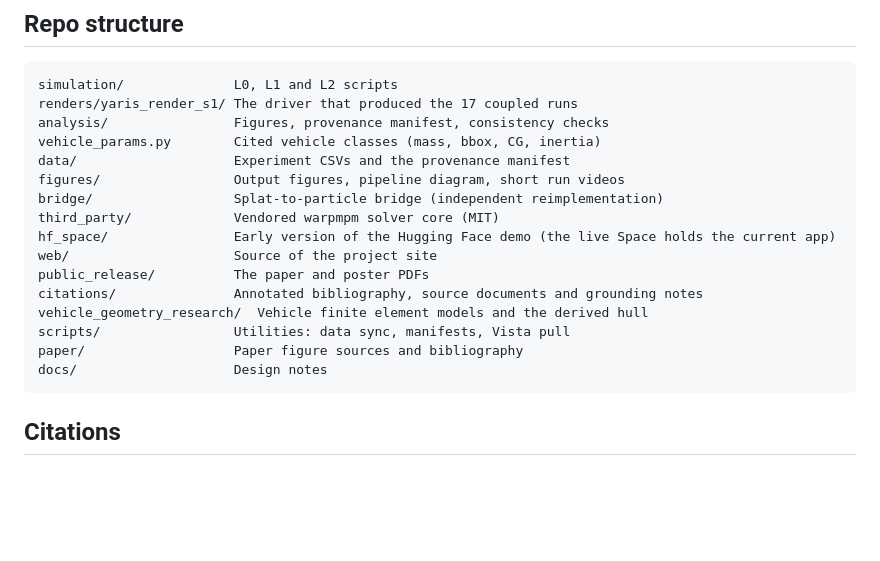
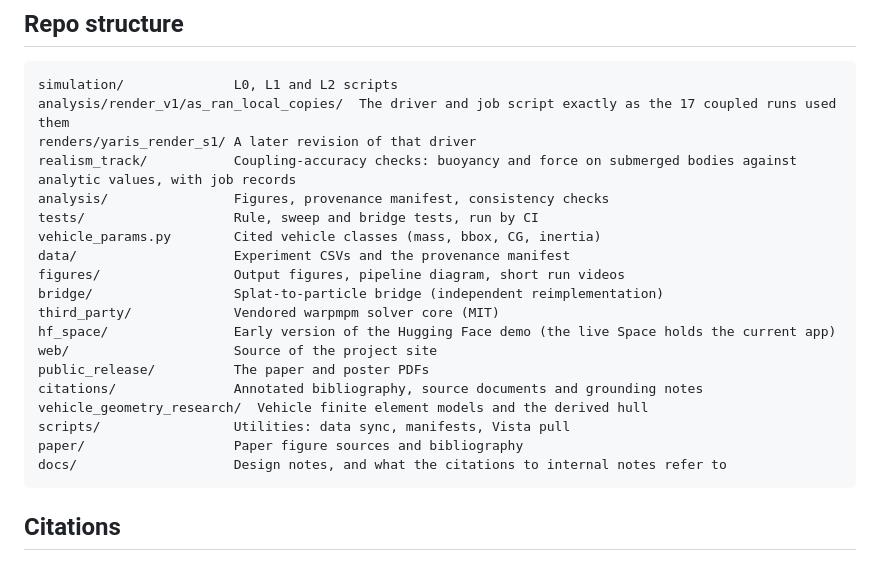
Before and after one commit to jcerrell-IS/can-it-ford, a Markdown page: README.md, the part around one of its changes. GitHub-like rendering; blank space fills up the shorter version.

````diff
--- a/README.md
+++ b/README.md
@@ -264,8 +293,11 @@ by displacement, not by verdict count.
 
 ```
 simulation/              L0, L1 and L2 scripts
-renders/yaris_render_s1/ The driver that produced the 17 coupled runs
+analysis/render_v1/as_ran_local_copies/  The driver and job script exactly as the 17 coupled runs used them
+renders/yaris_render_s1/ A later revision of that driver
+realism_track/           Coupling-accuracy checks: buoyancy and force on submerged bodies against analytic values, with job records
 analysis/                Figures, provenance manifest, consistency checks
+tests/                   Rule, sweep and bridge tests, run by CI
 vehicle_params.py        Cited vehicle classes (mass, bbox, CG, inertia)
 data/                    Experiment CSVs and the provenance manifest
 figures/                 Output figures, pipeline diagram, short run videos
@@ -278,7 +310,7 @@ citations/               Annotated bibliography, source documents and grounding
 vehicle_geometry_research/  Vehicle finite element models and the derived hull
 scripts/                 Utilities: data sync, manifests, Vista pull
 paper/                   Paper figure sources and bibliography
-docs/                    Design notes
+docs/                    Design notes, and what the citations to internal notes refer to
 ```
 
 ## Citations
````
Also changed, not shown: other parts of README.md (+36 -7 lines).
